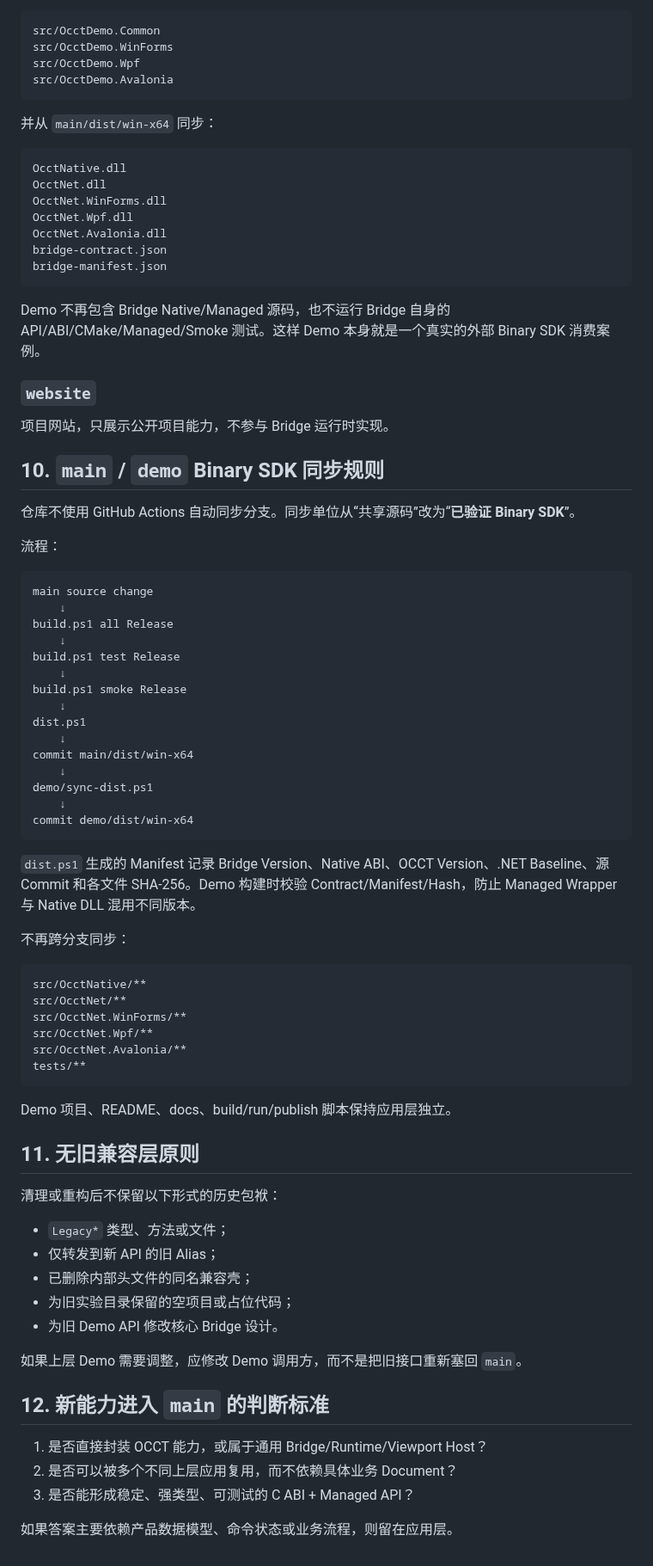
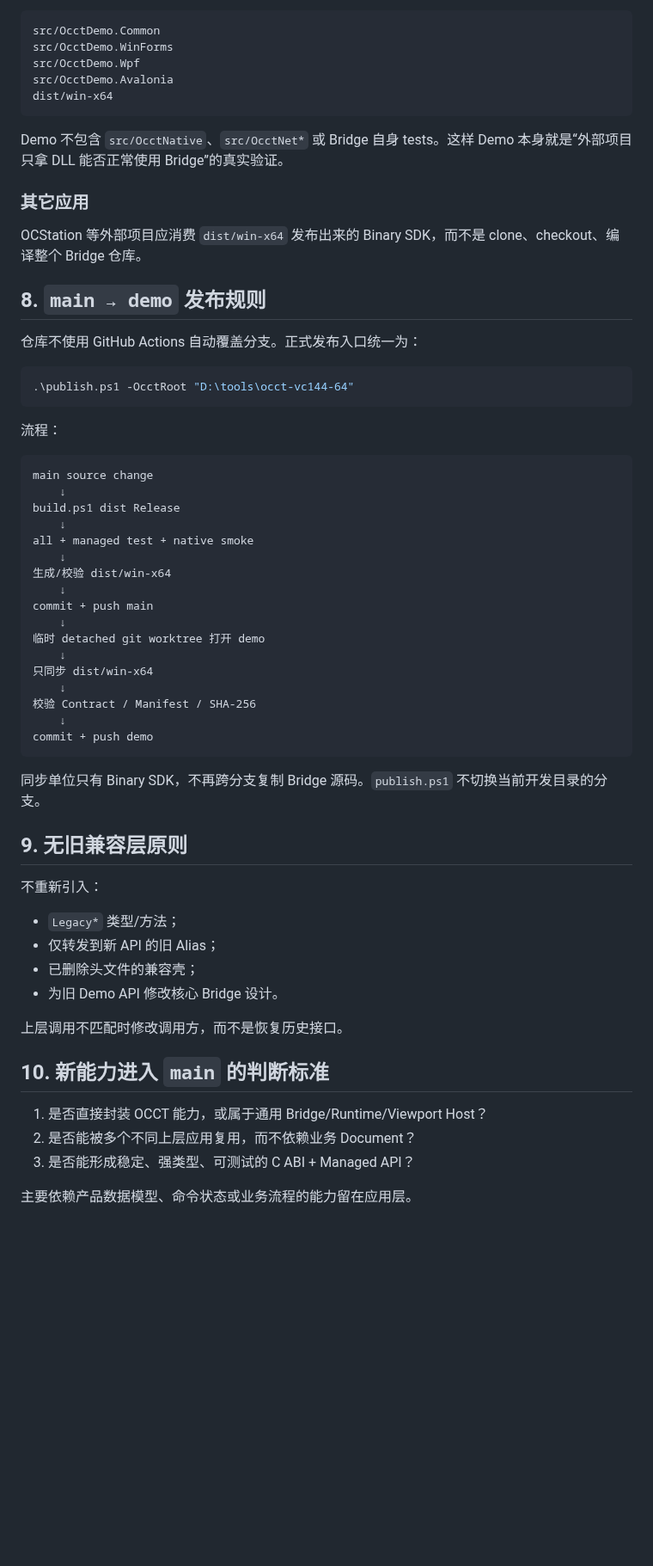
Before and after one commit to zly258/OcctCSharpBridge, a Markdown page: docs/zh-CN/02_架构与边界.md, the part around one of its changes. Shown at 86% size. Drawn GitHub-style; blank space fills up the shorter version.

Commit message:
Align Chinese architecture docs with Binary SDK publishing

````diff
--- a/docs/zh-CN/02_架构与边界.md
+++ b/docs/zh-CN/02_架构与边界.md
@@ -160,81 +98,62 @@ src/OcctDemo.Common
 src/OcctDemo.WinForms
 src/OcctDemo.Wpf
 src/OcctDemo.Avalonia
+dist/win-x64
 ```
 
-并从 `main/dist/win-x64` 同步：
+Demo 不包含 `src/OcctNative`、`src/OcctNet*` 或 Bridge 自身 tests。这样 Demo 本身就是“外部项目只拿 DLL 能否正常使用 Bridge”的真实验证。
 
-```text
-OcctNative.dll
-OcctNet.dll
-OcctNet.WinForms.dll
-OcctNet.Wpf.dll
-OcctNet.Avalonia.dll
-bridge-contract.json
-bridge-manifest.json
+### 其它应用
+
+OCStation 等外部项目应消费 `dist/win-x64` 发布出来的 Binary SDK，而不是 clone、checkout、编译整个 Bridge 仓库。
+
+## 8. `main → demo` 发布规则
+
+仓库不使用 GitHub Actions 自动覆盖分支。正式发布入口统一为：
+
+```powershell
+.\publish.ps1 -OcctRoot "D:\tools\occt-vc144-64"
 ```
-
-Demo 不再包含 Bridge Native/Managed 源码，也不运行 Bridge 自身的 API/ABI/CMake/Managed/Smoke 测试。这样 Demo 本身就是一个真实的外部 Binary SDK 消费案例。
-
-### `website`
-
-项目网站，只展示公开项目能力，不参与 Bridge 运行时实现。
-
-## 10. `main` / `demo` Binary SDK 同步规则
-
-仓库不使用 GitHub Actions 自动同步分支。同步单位从“共享源码”改为“**已验证 Binary SDK**”。
 
 流程：
 
 ```text
 main source change
     ↓
-build.ps1 all Release
+build.ps1 dist Release
     ↓
-build.ps1 test Release
+all + managed test + native smoke
     ↓
-build.ps1 smoke Release
+生成/校验 dist/win-x64
     ↓
-dist.ps1
+commit + push main
     ↓
-commit main/dist/win-x64
+临时 detached git worktree 打开 demo
     ↓
-demo/sync-dist.ps1
+只同步 dist/win-x64
     ↓
-commit demo/dist/win-x64
+校验 Contract / Manifest / SHA-256
+    ↓
+commit + push demo
 ```
 
-`dist.ps1` 生成的 Manifest 记录 Bridge Version、Native ABI、OCCT Version、.NET Baseline、源 Commit 和各文件 SHA-256。Demo 构建时校验 Contract/Manifest/Hash，防止 Managed Wrapper 与 Native DLL 混用不同版本。
+同步单位只有 Binary SDK，不再跨分支复制 Bridge 源码。`publish.ps1` 不切换当前开发目录的分支。
 
-不再跨分支同步：
+## 9. 无旧兼容层原则
 
-```text
-src/OcctNative/**
-src/OcctNet/**
-src/OcctNet.WinForms/**
-src/OcctNet.Wpf/**
-src/OcctNet.Avalonia/**
-tests/**
-```
+不重新引入：
 
-Demo 项目、README、docs、build/run/publish 脚本保持应用层独立。
-
-## 11. 无旧兼容层原则
-
-清理或重构后不保留以下形式的历史包袱：
-
-- `Legacy*` 类型、方法或文件；
+- `Legacy*` 类型/方法；
 - 仅转发到新 API 的旧 Alias；
-- 已删除内部头文件的同名兼容壳；
-- 为旧实验目录保留的空项目或占位代码；
+- 已删除头文件的兼容壳；
 - 为旧 Demo API 修改核心 Bridge 设计。
 
-如果上层 Demo 需要调整，应修改 Demo 调用方，而不是把旧接口重新塞回 `main`。
+上层调用不匹配时修改调用方，而不是恢复历史接口。
 
-## 12. 新能力进入 `main` 的判断标准
+## 10. 新能力进入 `main` 的判断标准
 
 1. 是否直接封装 OCCT 能力，或属于通用 Bridge/Runtime/Viewport Host？
-2. 是否可以被多个不同上层应用复用，而不依赖具体业务 Document？
+2. 是否能被多个不同上层应用复用，而不依赖业务 Document？
 3. 是否能形成稳定、强类型、可测试的 C ABI + Managed API？
 
-如果答案主要依赖产品数据模型、命令状态或业务流程，则留在应用层。
+主要依赖产品数据模型、命令状态或业务流程的能力留在应用层。
````
Also changed, not shown: other parts of docs/zh-CN/02_架构与边界.md (+30 -92 lines).
